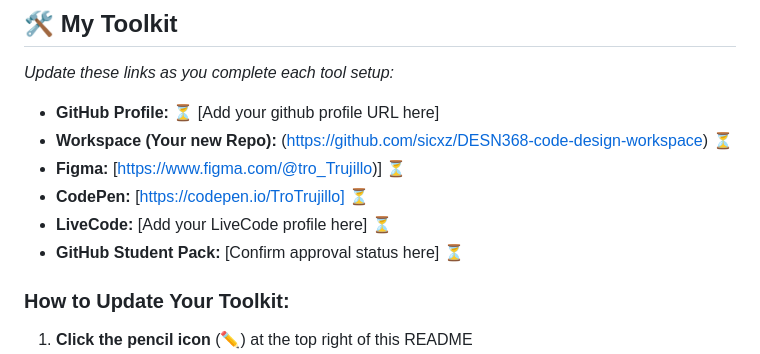
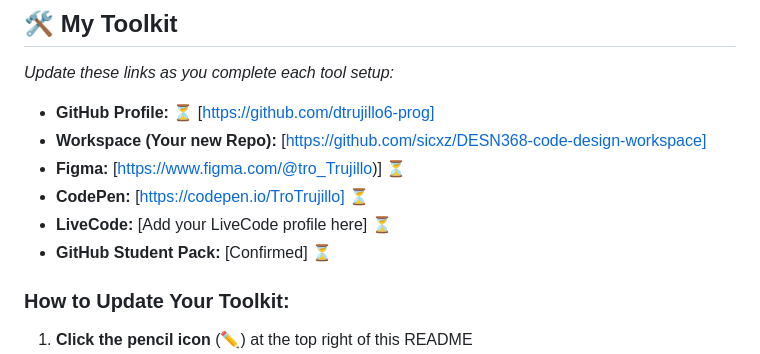
Before and after one commit to dtrujillo6-prog/desn399-wedesign-1-workspace-Tro-Trujillo, a Markdown page: README.md, the part around the change. GitHub-like rendering.

Commit message:
Update toolkit links in README.md
Updated GitHub profile link and confirmed GitHub Student Pack status.

```diff
--- a/README.md
+++ b/README.md
@@ -40,12 +40,12 @@ As you complete each tool setup, **come back and update the "My Toolkit" section
 
 ## 🛠️ **My Toolkit**
 *Update these links as you complete each tool setup:*
-- **GitHub Profile:**  ⏳ [Add your github profile URL here]
-- **Workspace (Your new Repo):** (https://github.com/sicxz/DESN368-code-design-workspace) ⏳
+- **GitHub Profile:**  ⏳ [https://github.com/dtrujillo6-prog]
+- **Workspace (Your new Repo):** [https://github.com/sicxz/DESN368-code-design-workspace]
 - **Figma:** [https://www.figma.com/@tro_Trujillo)] ⏳
 - **CodePen:** [https://codepen.io/TroTrujillo] ⏳
 - **LiveCode:** [Add your LiveCode profile here] ⏳
-- **GitHub Student Pack:** [Confirm approval status here] ⏳
+- **GitHub Student Pack:** [Confirmed] ⏳
 
 ### **How to Update Your Toolkit:**
 1. **Click the pencil icon** (✏️) at the top right of this README
```
